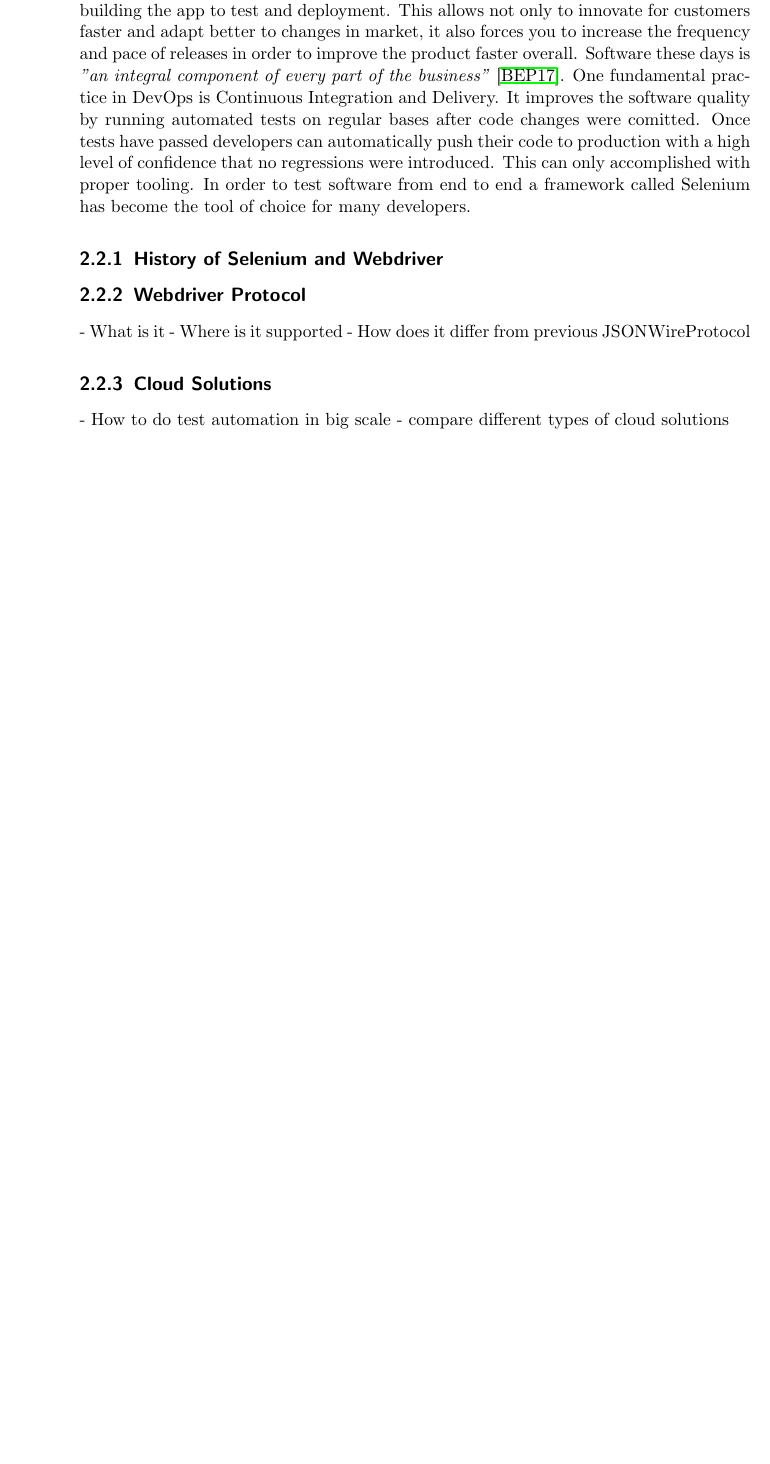
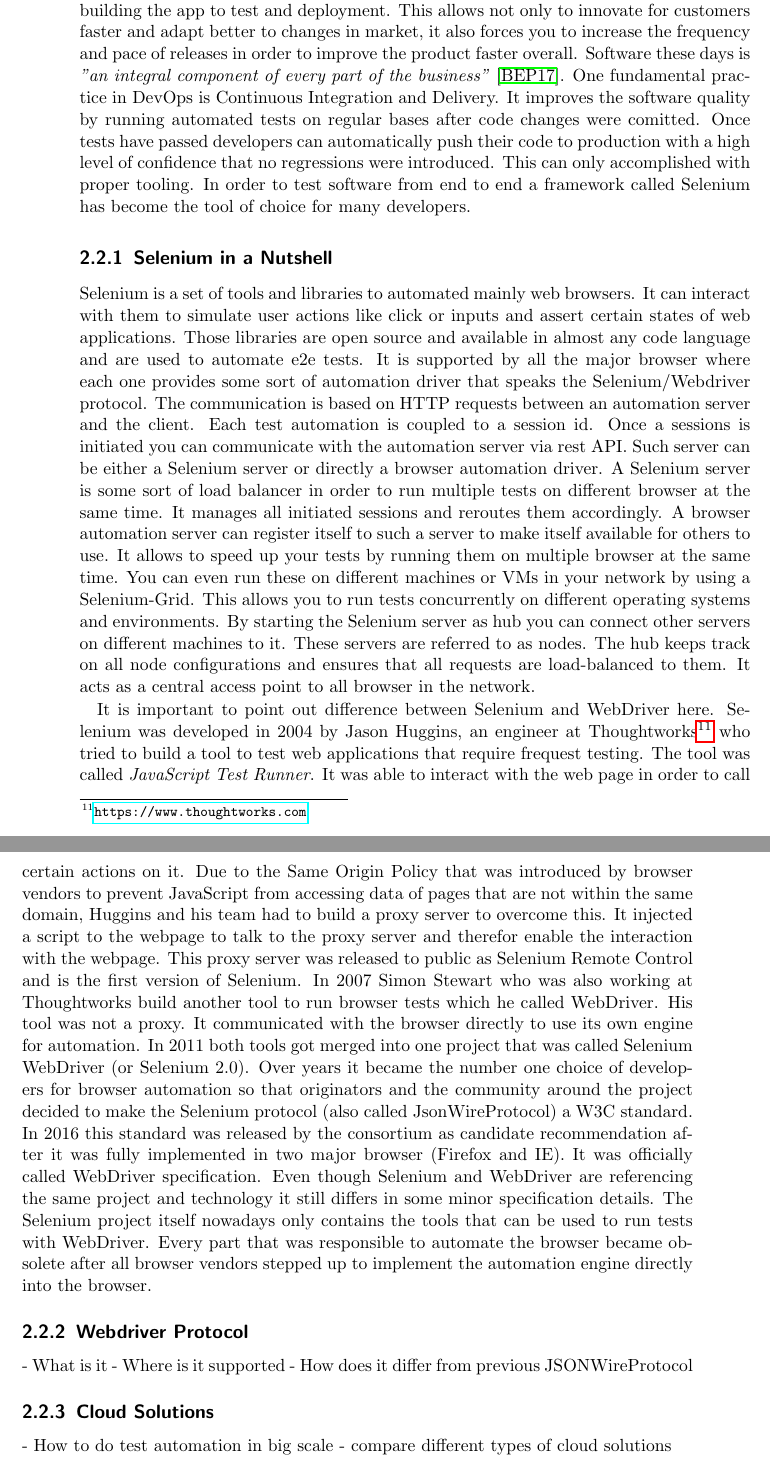
Before and after one commit to christian-bromann/master-thesis, a LaTeX thesis (index.tex, which reads chapters/2_state_of_the_art.tex): part of page 34 of 56 before the commit and two parts of pages 34 and 35 of 58 after it, the two joined at a grey line, cut so that both start at the same text, the shorter picture padded with empty space. Compiled offline with pdfLaTeX; an older LaTeX class or package is replaced by its successor.

Commit message:
finished 'Selenium in a Nutshell'

```diff
--- a/chapters/2_state_of_the_art.tex
+++ b/chapters/2_state_of_the_art.tex
@@ -413,5 +413,23 @@ regressions were introduced. This can only accomplished with proper tooling. In
 software from end to end a framework called Selenium has become the tool of choice for many
 developers.
 
-\subsection{History of Selenium and Webdriver\label{sec:history}}
+\subsection{Selenium in a Nutshell\label{sec:history}}
 
+Selenium is a set of tools and libraries to automated mainly web browsers. It can interact
+with them to simulate user actions like click or inputs and assert certain states of web
+applications. Those libraries are open source and available in almost any code language and
+are used to automate e2e tests. It is supported by all the major browser where each one
+provides some sort of automation driver that speaks the Selenium/Webdriver protocol. The
+communication is based on HTTP requests between an automation server and the client. Each
+test automation is coupled to a session id. Once a sessions is initiated you can communicate
+with the automation server via rest API. Such server can be either a Selenium server or directly
+a browser automation driver. A Selenium server is some sort of load balancer in order to run
+multiple tests on different browser at the same time. It manages all initiated sessions and
+reroutes them accordingly. A browser automation server can register itself to such a server
+to make itself available for others to use. It allows to speed up your tests by running them
+on multiple browser at the same time. You can even run these on different machines or VMs in
+your network by using a Selenium-Grid. This allows you to run tests concurrently on different
+operating systems and environments. By starting the Selenium server as hub you can connect other
+servers on different machines to it. These servers are referred to as nodes. The hub keeps
+track on all node configurations and ensures that all requests are load-balanced to them. It
+acts as a central access point to all browser in the network.
@@ -418,3 +441,27 @@ developers.
+\end{figure}
+
+It is important to point out difference between Selenium and WebDriver here. Selenium was
+developed in 2004 by Jason Huggins, an engineer at Thoughtworks\footnote{\url{https://www.thoughtworks.com}}
+who tried to build a tool to test web applications that require frequest testing. The tool
+was called \textit{JavaScript Test Runner}. It was able to interact with the web page in order
+to call certain actions on it. Due to the Same Origin Policy that was introduced by browser
+vendors to prevent JavaScript from accessing data of pages that are not within the same domain,
+Huggins and his team had to build a proxy server to overcome this. It injected a script to the
+webpage to talk to the proxy server and therefor enable the interaction with the webpage. This
+proxy server was released to public as Selenium Remote Control and is the first version of
+Selenium. In 2007 Simon Stewart who was also working at Thoughtworks build another tool to run
+browser tests which he called WebDriver. His tool was not a proxy. It communicated with the
+browser directly to use its own engine for automation. In 2011 both tools got merged into one
+project that was called Selenium WebDriver (or Selenium 2.0). Over years it became the number
+one choice of developers for browser automation so that originators and the community around
+the project decided to make the Selenium protocol (also called JsonWireProtocol) a W3C standard.
+In 2016 this standard was released by the consortium as candidate recommendation after it was
+fully implemented in two major browser (Firefox and IE). It was officially called WebDriver
+specification. Even though Selenium and WebDriver are referencing the same project and technology
+it still differs in some minor specification details. The Selenium project itself nowadays only
+contains the tools that can be used to run tests with WebDriver. Every part that was responsible
+to automate the browser became obsolete after all browser vendors stepped up to implement the
+automation engine directly into the browser.
 
 \subsection{Webdriver Protocol\label{sec:webdriver}}
 
```
Also changed, not shown: misc/acronyms.tex (+1 -0 lines), chapters/2_state_of_the_art.tex (5 more changed lines).
